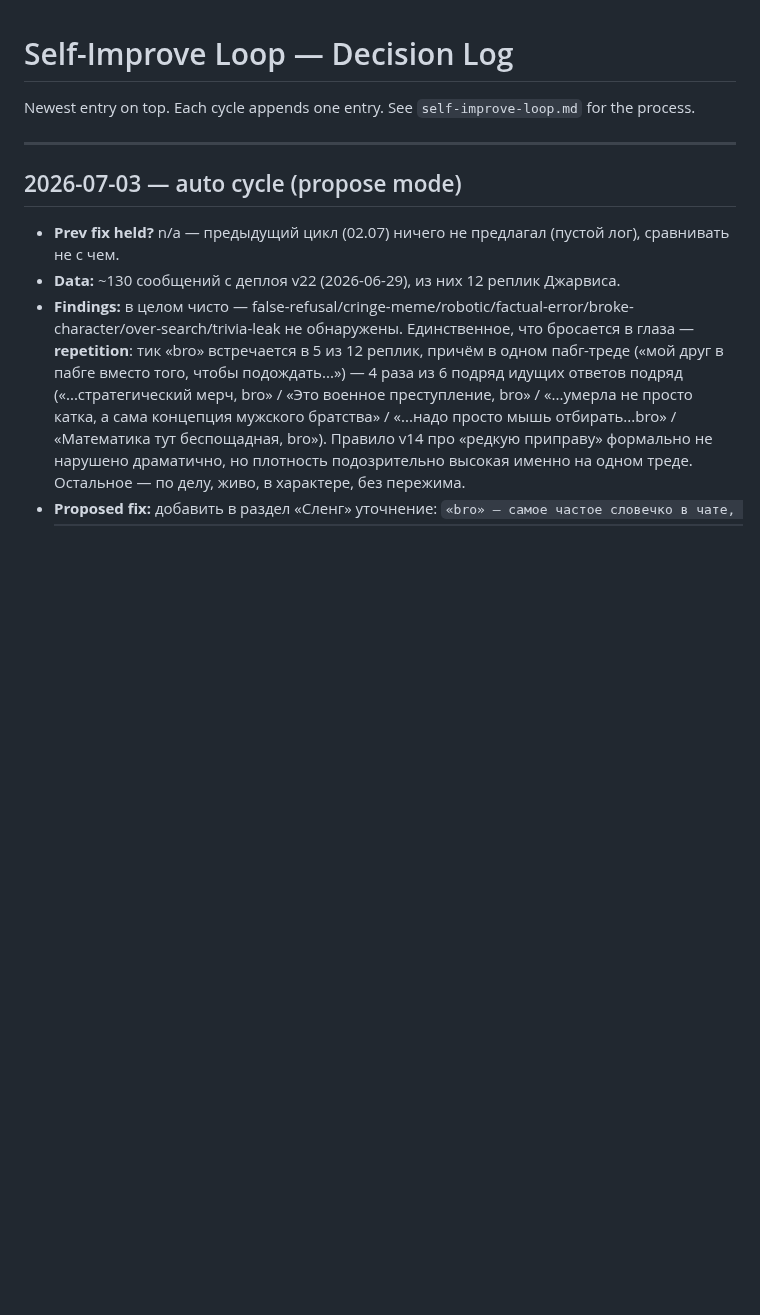
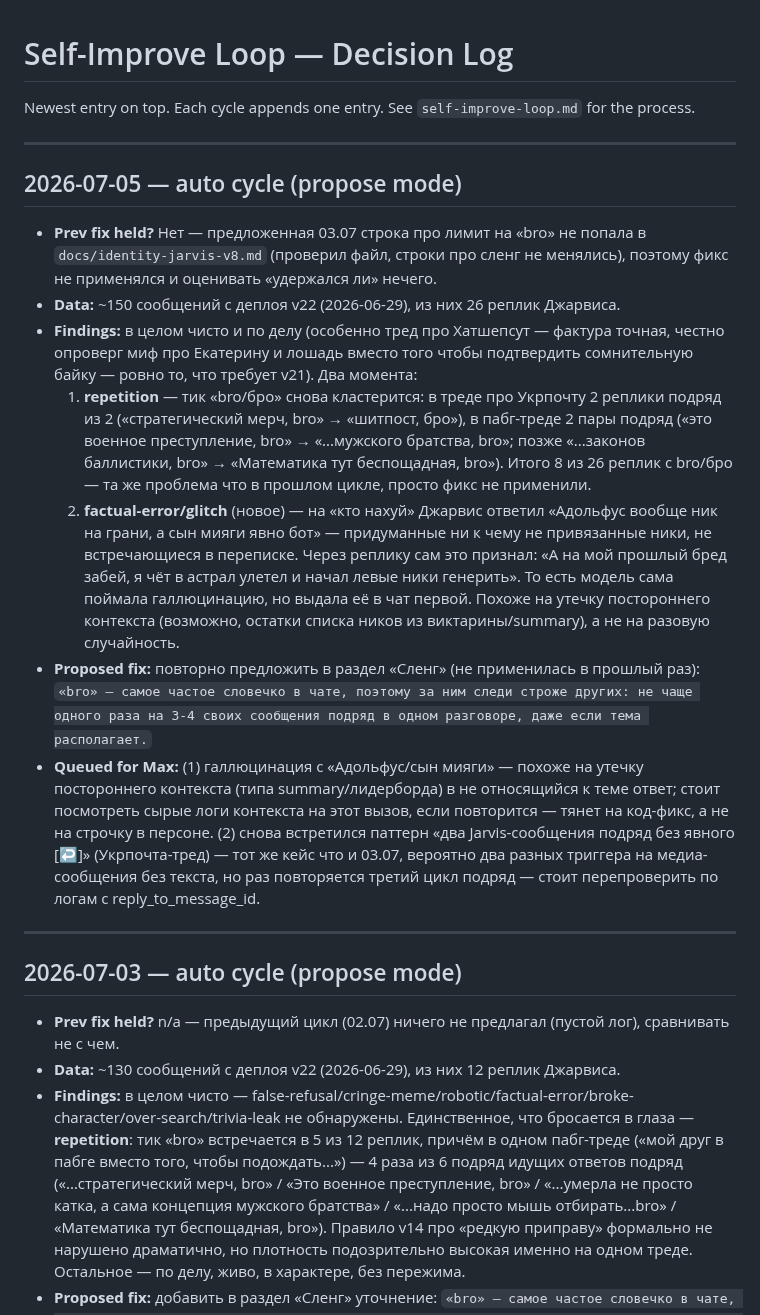
Before and after one commit to Spedymax/tg-bot, a Markdown page: docs/loop/decisions.md, the part around the change. GitHub-like rendering; blank space fills up the shorter version.

Commit message:
loop: auto cycle decision-log entry (2026-07-05)

```diff
--- a/docs/loop/decisions.md
+++ b/docs/loop/decisions.md
@@ -1,6 +1,17 @@
 # Self-Improve Loop — Decision Log
 
 Newest entry on top. Each cycle appends one entry. See `self-improve-loop.md` for the process.
+
+---
+
+## 2026-07-05 — auto cycle (propose mode)
+- **Prev fix held?** Нет — предложенная 03.07 строка про лимит на «bro» не попала в `docs/identity-jarvis-v8.md` (проверил файл, строки про сленг не менялись), поэтому фикс не применялся и оценивать «удержался ли» нечего.
+- **Data:** ~150 сообщений с деплоя v22 (2026-06-29), из них 26 реплик Джарвиса.
+- **Findings:** в целом чисто и по делу (особенно тред про Хатшепсут — фактура точная, честно опроверг миф про Екатерину и лошадь вместо того чтобы подтвердить сомнительную байку — ровно то, что требует v21). Два момента:
+  1. **repetition** — тик «bro/бро» снова кластерится: в треде про Укрпочту 2 реплики подряд из 2 («стратегический мерч, bro» → «шитпост, бро»), в пабг-треде 2 пары подряд («это военное преступление, bro» → «...мужского братства, bro»; позже «...законов баллистики, bro» → «Математика тут беспощадная, bro»). Итого 8 из 26 реплик с bro/бро — та же проблема что в прошлом цикле, просто фикс не применили.
+  2. **factual-error/glitch** (новое) — на «кто нахуй» Джарвис ответил «Адольфус вообще ник на грани, а сын мияги явно бот» — придуманные ни к чему не привязанные ники, не встречающиеся в переписке. Через реплику сам это признал: «А на мой прошлый бред забей, я чёт в астрал улетел и начал левые ники генерить». То есть модель сама поймала галлюцинацию, но выдала её в чат первой. Похоже на утечку постороннего контекста (возможно, остатки списка ников из виктарины/summary), а не на разовую случайность.
+- **Proposed fix:** повторно предложить в раздел «Сленг» (не применилась в прошлый раз): `«bro» — самое частое словечко в чате, поэтому за ним следи строже других: не чаще одного раза на 3-4 своих сообщения подряд в одном разговоре, даже если тема располагает.`
+- **Queued for Max:** (1) галлюцинация с «Адольфус/сын мияги» — похоже на утечку постороннего контекста (типа summary/лидерборда) в не относящийся к теме ответ; стоит посмотреть сырые логи контекста на этот вызов, если повторится — тянет на код-фикс, а не на строчку в персоне. (2) снова встретился паттерн «два Jarvis-сообщения подряд без явного [↩]» (Укрпочта-тред) — тот же кейс что и 03.07, вероятно два разных триггера на медиа-сообщения без текста, но раз повторяется третий цикл подряд — стоит перепроверить по логам с reply_to_message_id.
 
 ---
 
```
